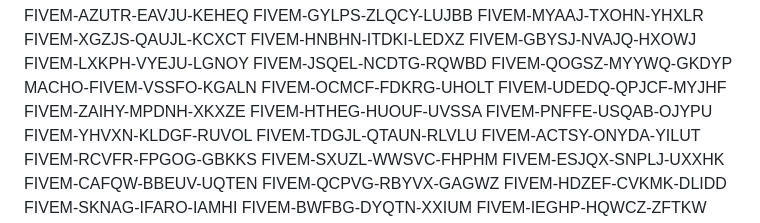
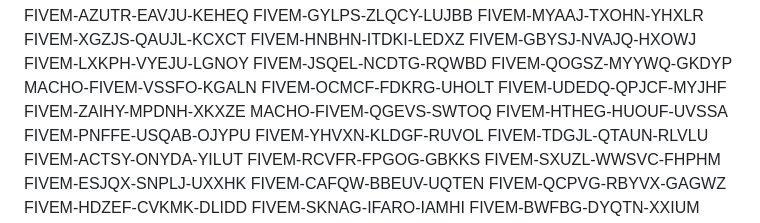
Before and after one commit to bv3d05/gdffdga, a Markdown page: README.md, the part around the change. Drawn GitHub-style.

```diff
--- a/README.md
+++ b/README.md
@@ -11,6 +11,7 @@ MACHO-FIVEM-VSSFO-KGALN
 FIVEM-OCMCF-FDKRG-UHOLT
 FIVEM-UDEDQ-QPJCF-MYJHF
 FIVEM-ZAIHY-MPDNH-XKXZE
+MACHO-FIVEM-QGEVS-SWTOQ
 FIVEM-HTHEG-HUOUF-UVSSA
 FIVEM-PNFFE-USQAB-OJYPU
 FIVEM-YHVXN-KLDGF-RUVOL
```
